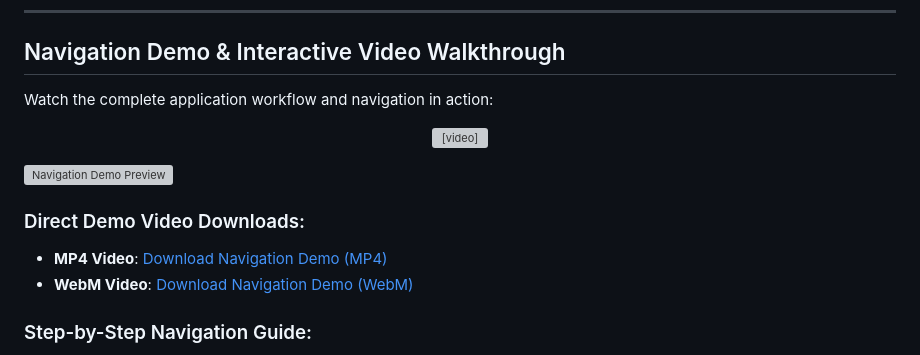
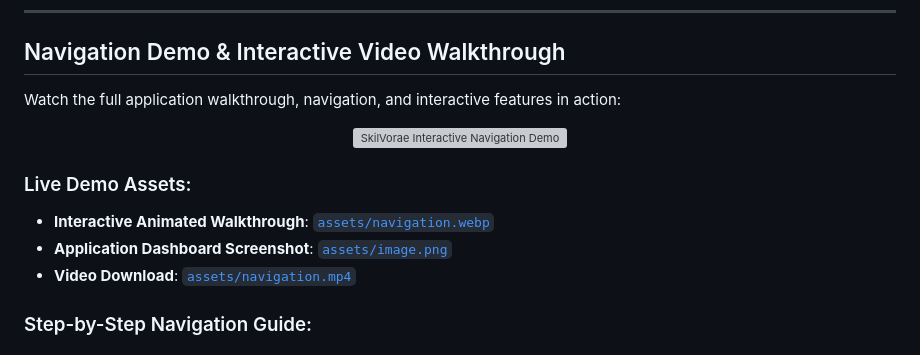
Before and after one commit to Madhusmita-16/skilVorae, a Markdown page: README.md, the part around the change. Drawn GitHub-style; grey boxes are pictures that could not be loaded.

```diff
--- a/README.md
+++ b/README.md
@@ -18,19 +18,16 @@ The application comes pre-seeded with 3 user personas for testing:
 
 ## Navigation Demo & Interactive Video Walkthrough
 
-Watch the complete application workflow and navigation in action:
+Watch the full application walkthrough, navigation, and interactive features in action:
 
 <p align="center">
-  <video src="assets/navigation.mp4" width="100%" controls poster="assets/image.png">
-    Your browser does not support HTML5 video playback. <a href="assets/navigation.mp4">Click here to watch the Navigation Demo MP4</a>.
-  </video>
+  <img src="assets/navigation.webp" alt="SkilVorae Interactive Navigation Demo" width="100%" style="border-radius: 12px; border: 1px solid #7C3AED;" />
 </p>
 
-[![Navigation Demo Preview](assets/image.png)](assets/navigation.mp4)
-
-### Direct Demo Video Downloads:
-- **MP4 Video**: [Download Navigation Demo (MP4)](assets/navigation.mp4)
-- **WebM Video**: [Download Navigation Demo (WebM)](assets/navigation.webm)
+### Live Demo Assets:
+- **Interactive Animated Walkthrough**: [`assets/navigation.webp`](assets/navigation.webp)
+- **Application Dashboard Screenshot**: [`assets/image.png`](assets/image.png)
+- **Video Download**: [`assets/navigation.mp4`](assets/navigation.mp4)
 
 ### Step-by-Step Navigation Guide:
 1. **Landing Page (`/`)**: Explore 3-cards-per-row featured courses, view top categories, or click **View More Courses →**.
```
Also changed, not shown: assets/image.png (added), 4 other files.
